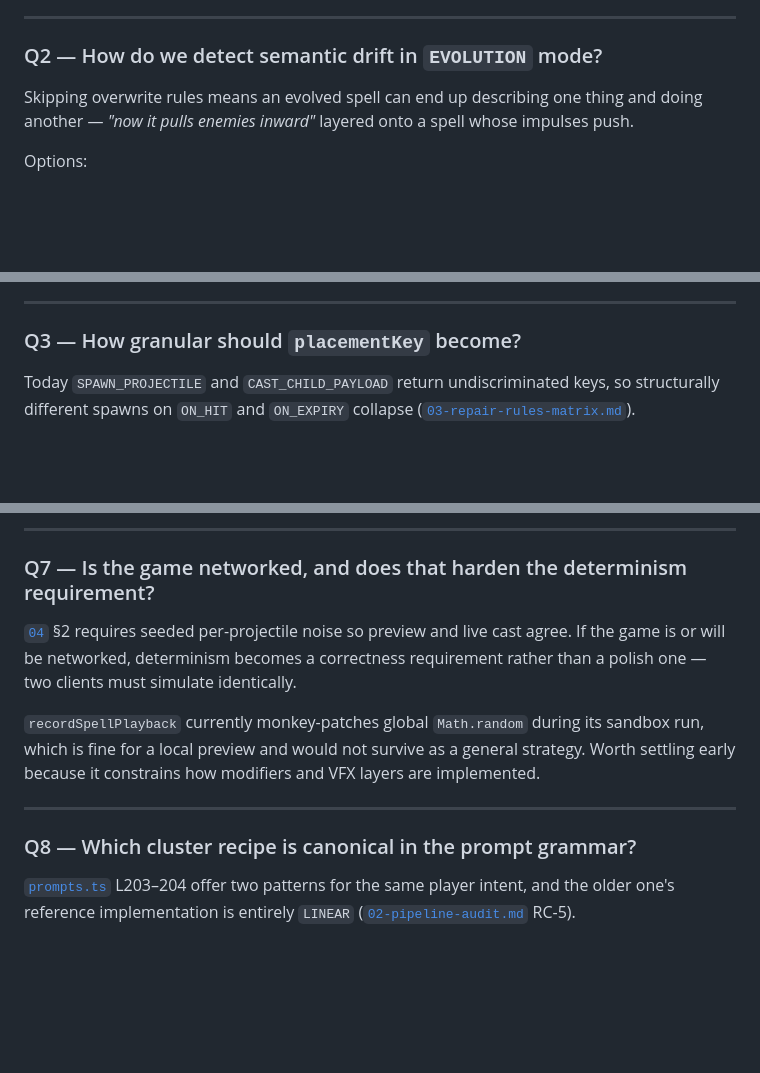
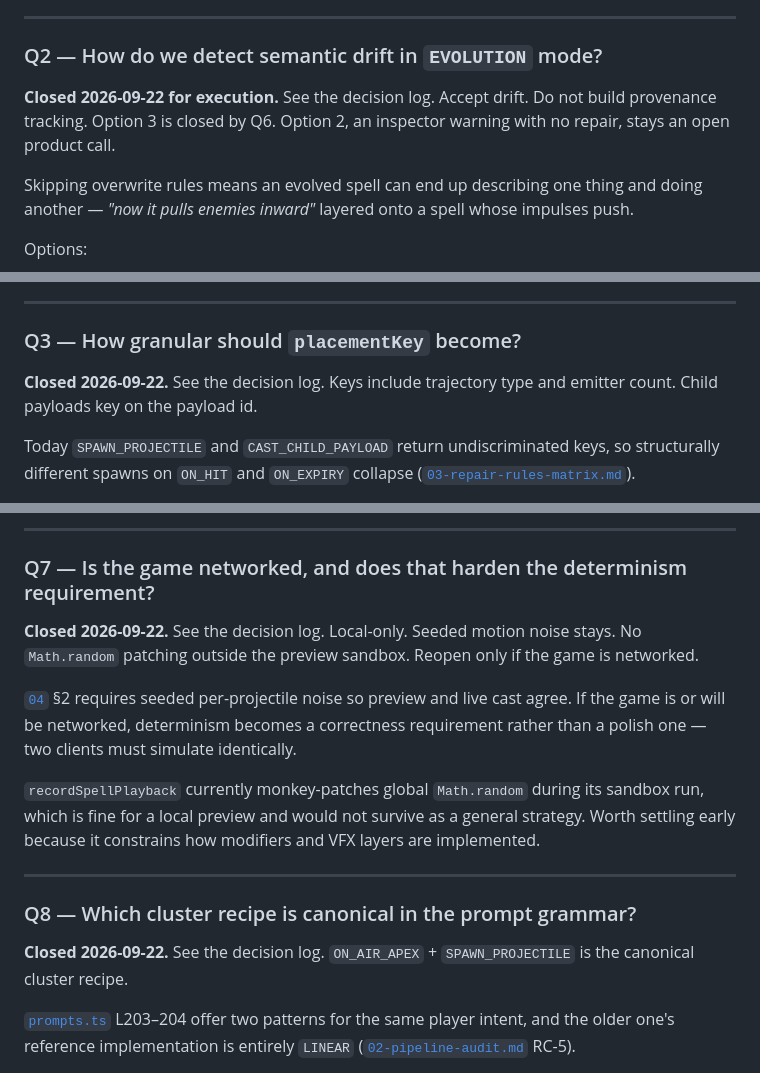
Before and after one commit to JurgenSnijders/luna-pvp-prototype-v1, a Markdown page: docs/spell-pipeline/05-open-questions.md, 3 parts joined by grey strips. GitHub-like rendering; blank space fills up the shorter version.

```diff
--- a/docs/spell-pipeline/05-open-questions.md
+++ b/docs/spell-pipeline/05-open-questions.md
@@ -42,6 +44,8 @@ the repair rules firing.
 
 ### Q2 — How do we detect semantic drift in `EVOLUTION` mode?
 
+**Closed 2026-09-22 for execution.** See the decision log. Accept drift. Do not build provenance tracking. Option 3 is closed by Q6. Option 2, an inspector warning with no repair, stays an open product call.
+
 Skipping overwrite rules means an evolved spell can end up describing one thing and doing
 another — *"now it pulls enemies inward"* layered onto a spell whose impulses push.
 
@@ -58,6 +62,8 @@ schemas (which would make it expensive). Related to Q6.
 ---
 
 ### Q3 — How granular should `placementKey` become?
+
+**Closed 2026-09-22.** See the decision log. Keys include trajectory type and emitter count. Child payloads key on the payload id.
 
 Today `SPAWN_PROJECTILE` and `CAST_CHILD_PAYLOAD` return undiscriminated keys, so structurally
 different spawns on `ON_HIT` and `ON_EXPIRY` collapse
@@ -134,6 +140,8 @@ Hybrid is probably the pragmatic answer. This decision also determines whether Q
 
 ### Q7 — Is the game networked, and does that harden the determinism requirement?
 
+**Closed 2026-09-22.** See the decision log. Local-only. Seeded motion noise stays. No `Math.random` patching outside the preview sandbox. Reopen only if the game is networked.
+
 [`04`](04-upgrade-design.md) §2 requires seeded per-projectile noise so preview and live cast
 agree. If the game is or will be networked, determinism becomes a correctness requirement
 rather than a polish one — two clients must simulate identically.
@@ -145,6 +153,8 @@ early because it constrains how modifiers and VFX layers are implemented.
 ---
 
 ### Q8 — Which cluster recipe is canonical in the prompt grammar?
+
+**Closed 2026-09-22.** See the decision log. `ON_AIR_APEX` + `SPAWN_PROJECTILE` is the canonical cluster recipe.
 
 [`prompts.ts`](../../src/ai/synthesizer/prompts.ts) L203–204 offer two patterns for the same
 player intent, and the older one's reference implementation is entirely `LINEAR`
```
Also changed, not shown: other parts of docs/spell-pipeline/05-open-questions.md (+16 -0 lines), docs/spell-pipeline/07-backlog.md (+7 -5 lines).
